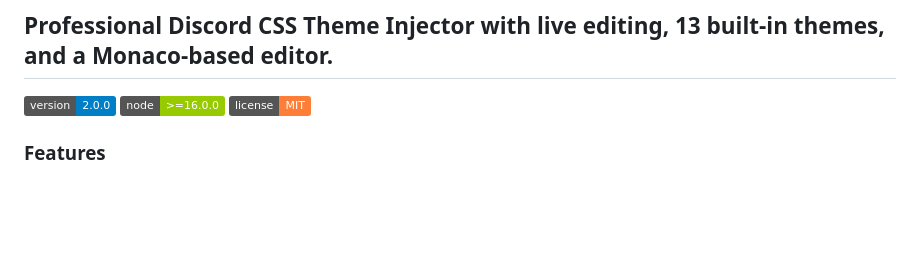
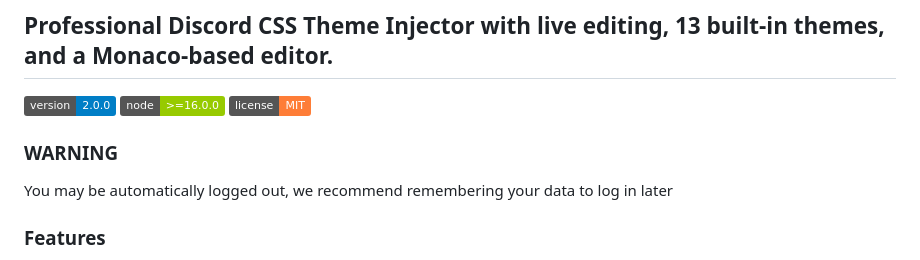
Before and after one commit to luaapy/Discord-Injector, a Markdown page: README.md, the part around the change. GitHub-like rendering; badges without logos; blank space fills up the shorter version.

```diff
--- a/README.md
+++ b/README.md
@@ -5,6 +5,10 @@
 [![Version](https://img.shields.io/badge/version-2.0.0-blue.svg)](https://github.com/yourusername/Discord-Injector/releases)
 [![Node](https://img.shields.io/badge/node-%3E%3D16.0.0-green.svg)](https://nodejs.org/)
 [![License](https://img.shields.io/badge/license-MIT-orange.svg)](LICENSE)
+
+### WARNING
+
+You may be automatically logged out, we recommend remembering your data to log in later
 
 ### Features
 
```
